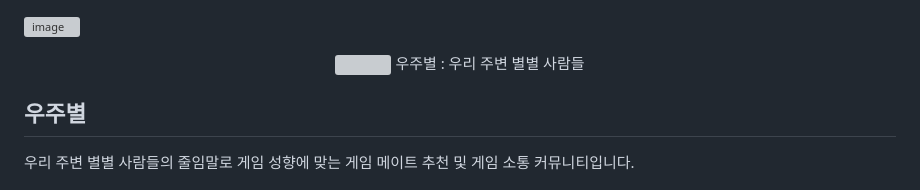
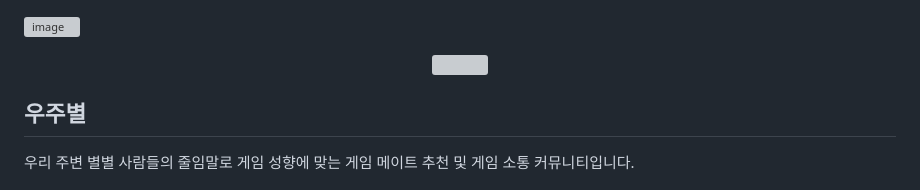
Before and after one commit to khanturtle/SpaceStars, a Markdown page: profile/README.md, the part around the change. Drawn GitHub-style; grey boxes are pictures that could not be loaded.

```diff
--- a/profile/README.md
+++ b/profile/README.md
@@ -2,7 +2,6 @@
 
 <div align= "center">
     <img src="https://capsule-render.vercel.app/api?type=waving&color=#b897ff&height=180&text=우주별%20:%20우리%20주변%20별별%20사람들&animation=&fontColor=000000&fontSize=60" />
-    우주별 : 우리 주변 별별 사람들
     </div>
 <!--     <div style="text-align: left;">  -->
     <h2 style="border-bottom: 1px solid #d8dee4; color: #282d33;">우주별 </h2>
```
